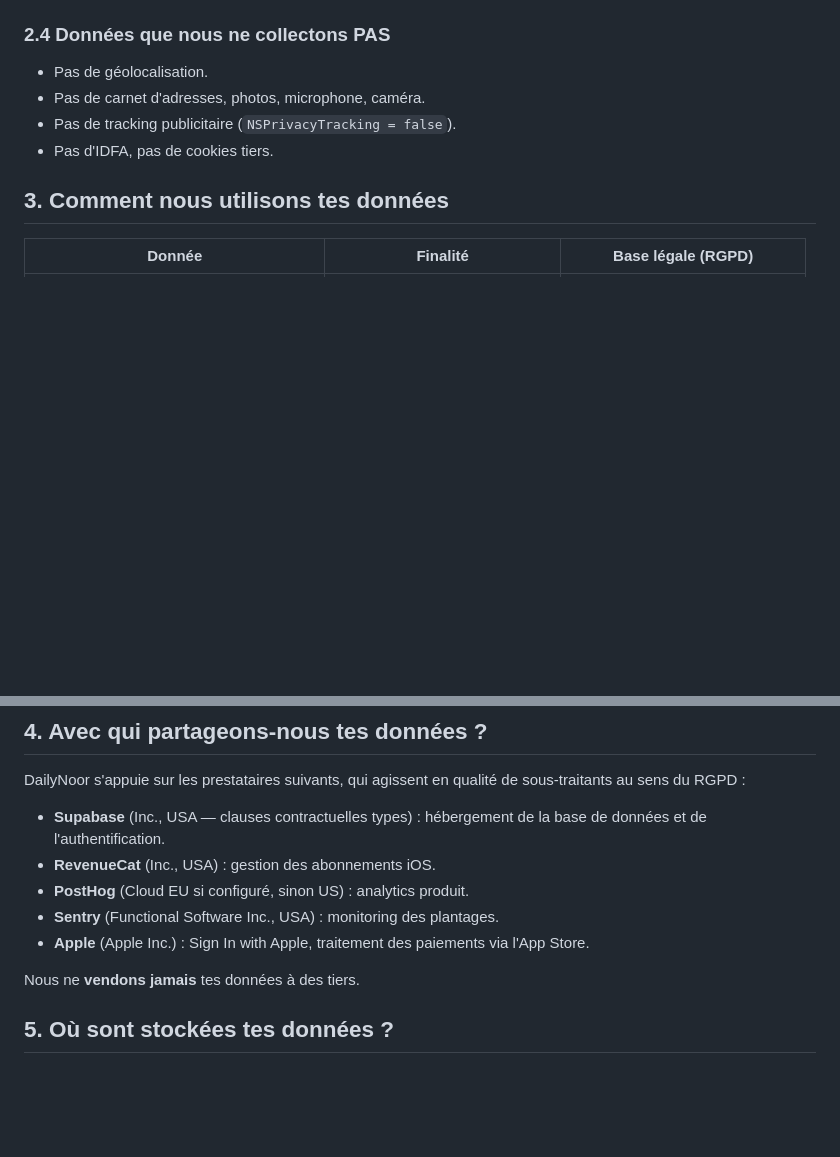
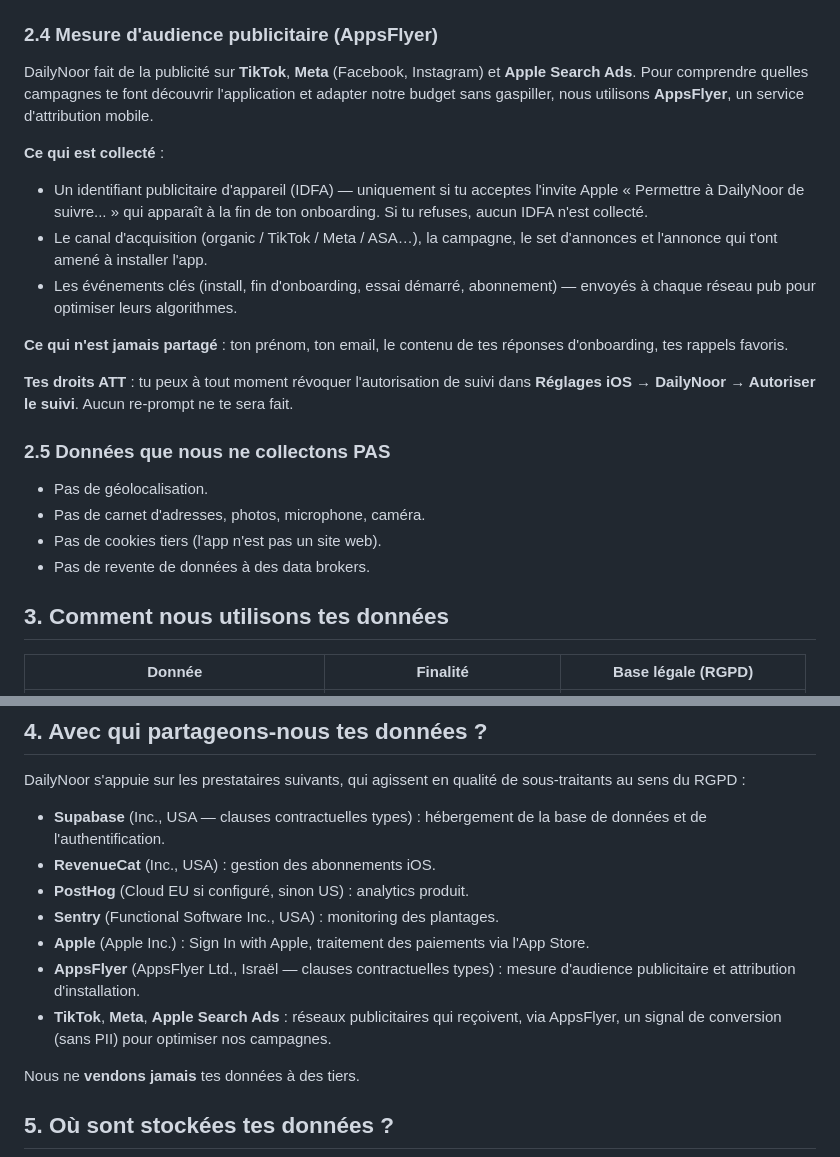
Before and after one commit to NaoufelMaazouzi/dailynoor-legal, a Markdown page: Privacy.md, 2 parts joined by grey strips. Rendered like a GitHub page; blank space fills up the shorter version.

Commit message:
Update Privacy: add AppsFlyer / IDFA / ATT section

```diff
--- a/Privacy.md
+++ b/Privacy.md
@@ -48,12 +48,39 @@ quotidiens d'inspiration.
   identifiable n'est envoyée (configuration `sendDefaultPii = false`
   + filtre `beforeSend` qui nettoie les emails dans les breadcrumbs).
 
-### 2.4 Données que nous ne collectons PAS
+### 2.4 Mesure d'audience publicitaire (AppsFlyer)
+
+DailyNoor fait de la publicité sur **TikTok**, **Meta** (Facebook,
+Instagram) et **Apple Search Ads**. Pour comprendre quelles
+campagnes te font découvrir l'application et adapter notre budget
+sans gaspiller, nous utilisons **AppsFlyer**, un service
+d'attribution mobile.
+
+**Ce qui est collecté** :
+- Un identifiant publicitaire d'appareil (IDFA) — uniquement si tu
+  acceptes l'invite Apple « Permettre à DailyNoor de suivre... »
+  qui apparaît à la fin de ton onboarding. Si tu refuses, aucun
+  IDFA n'est collecté.
+- Le canal d'acquisition (organic / TikTok / Meta / ASA…), la
+  campagne, le set d'annonces et l'annonce qui t'ont amené à
+  installer l'app.
+- Les événements clés (install, fin d'onboarding, essai démarré,
+  abonnement) — envoyés à chaque réseau pub pour optimiser leurs
+  algorithmes.
+
+**Ce qui n'est jamais partagé** : ton prénom, ton email, le
+contenu de tes réponses d'onboarding, tes rappels favoris.
+
+**Tes droits ATT** : tu peux à tout moment révoquer l'autorisation
+de suivi dans **Réglages iOS → DailyNoor → Autoriser le suivi**.
+Aucun re-prompt ne te sera fait.
+
+### 2.5 Données que nous ne collectons PAS
 
 - Pas de géolocalisation.
 - Pas de carnet d'adresses, photos, microphone, caméra.
-- Pas de tracking publicitaire (`NSPrivacyTracking = false`).
-- Pas d'IDFA, pas de cookies tiers.
+- Pas de cookies tiers (l'app n'est pas un site web).
+- Pas de revente de données à des data brokers.
 
 ## 3. Comment nous utilisons tes données
 
@@ -78,6 +105,12 @@ qualité de sous-traitants au sens du RGPD :
   plantages.
 - **Apple** (Apple Inc.) : Sign In with Apple, traitement des
   paiements via l'App Store.
+- **AppsFlyer** (AppsFlyer Ltd., Israël — clauses contractuelles
+  types) : mesure d'audience publicitaire et attribution
+  d'installation.
+- **TikTok**, **Meta**, **Apple Search Ads** : réseaux
+  publicitaires qui reçoivent, via AppsFlyer, un signal de
+  conversion (sans PII) pour optimiser nos campagnes.
 
 Nous ne **vendons jamais** tes données à des tiers.
 
```
